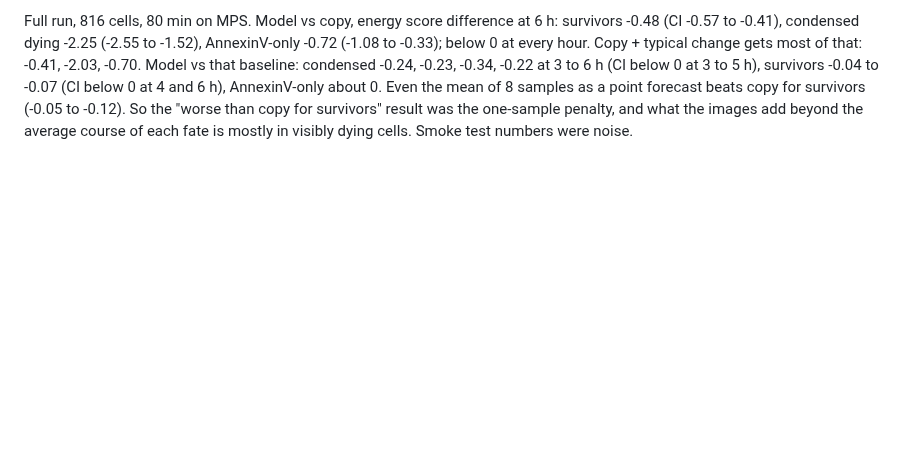
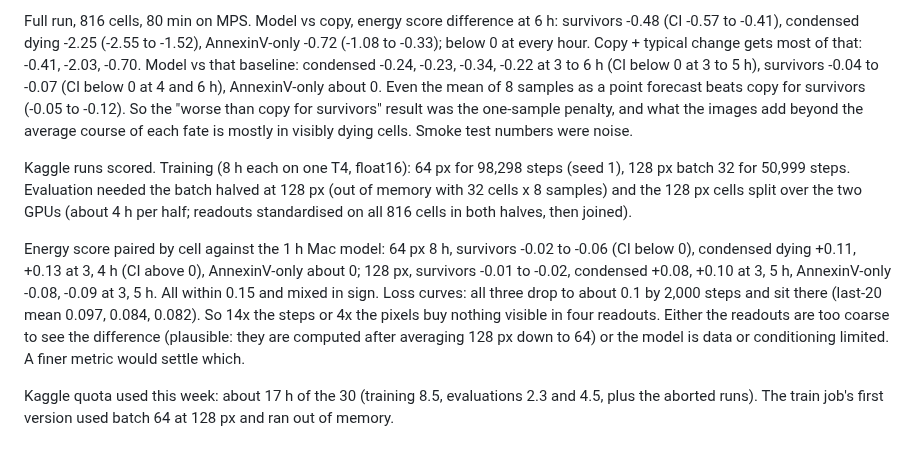
Before and after one commit to MMatinGerami/static2fate, a Markdown page: notes/notebook.md, the part around the change. GitHub-like rendering; blank space fills up the shorter version.

```diff
--- a/notes/notebook.md
+++ b/notes/notebook.md
@@ -384,3 +384,21 @@ Model vs that baseline: condensed -0.24, -0.23, -0.34, -0.22 at 3 to 6 h (CI bel
 of 8 samples as a point forecast beats copy for survivors (-0.05 to -0.12). So the "worse than
 copy for survivors" result was the one-sample penalty, and what the images add beyond the
 average course of each fate is mostly in visibly dying cells. Smoke test numbers were noise.
+
+Kaggle runs scored. Training (8 h each on one T4, float16): 64 px for 98,298 steps (seed 1),
+128 px batch 32 for 50,999 steps. Evaluation needed the batch halved at 128 px (out of memory
+with 32 cells x 8 samples) and the 128 px cells split over the two GPUs (about 4 h per half;
+readouts standardised on all 816 cells in both halves, then joined).
+
+Energy score paired by cell against the 1 h Mac model: 64 px 8 h, survivors -0.02 to -0.06 (CI
+below 0), condensed dying +0.11, +0.13 at 3, 4 h (CI above 0), AnnexinV-only about 0; 128 px,
+survivors -0.01 to -0.02, condensed +0.08, +0.10 at 3, 5 h, AnnexinV-only -0.08, -0.09 at 3,
+5 h. All within 0.15 and mixed in sign. Loss curves: all three drop to about 0.1 by 2,000
+steps and sit there (last-20 mean 0.097, 0.084, 0.082). So 14x the steps or 4x the pixels
+buy nothing visible in four readouts. Either the readouts are too coarse to see the difference
+(plausible: they are computed after averaging 128 px down to 64) or the model is data or
+conditioning limited. A finer metric would settle which.
+
+Kaggle quota used this week: about 17 h of the 30 (training 8.5, evaluations 2.3 and 4.5,
+plus the aborted runs). The train job's first version used batch 64 at 128 px and ran out of
+memory.
```
Also changed, not shown: README.md (+26 -3 lines), results/figures/fig11_model_comparison.png (added), 5 other files.
